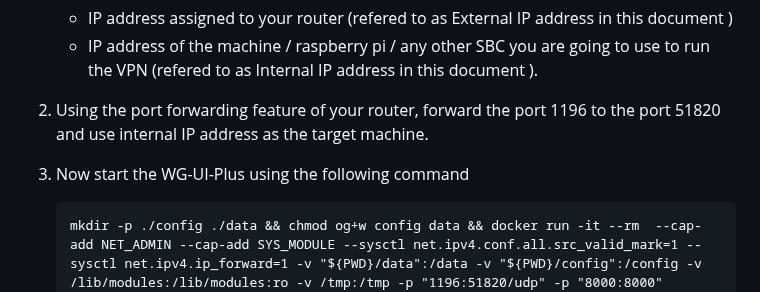
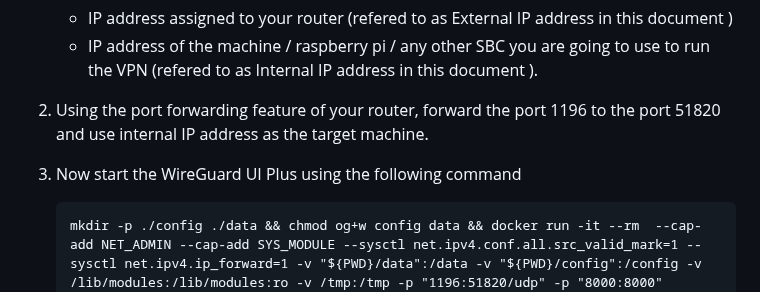
Before and after one commit to vijaygill/wg-ui-plus, a Markdown page: README.md, the part around the change. Rendered like a GitHub page.

````diff
--- a/README.md
+++ b/README.md
@@ -37,7 +37,7 @@ You can set up your own VPN in a few minutes by following the following steps:
    * IP address assigned to your router (refered to as External IP address in this document )
    * IP address of the machine / raspberry pi / any other SBC you are going to use to run the VPN (refered to as Internal IP address in this document ).
 2. Using the port forwarding feature of your router, forward the port 1196 to the port 51820 and use internal IP address as the target machine.
-3. Now start the WG-UI-Plus using the following command
+3. Now start the WireGuard UI Plus using the following command
    ```
    mkdir -p ./config ./data && chmod og+w config data && docker run -it --rm  --cap-add NET_ADMIN --cap-add SYS_MODULE --sysctl net.ipv4.conf.all.src_valid_mark=1 --sysctl net.ipv4.ip_forward=1 -v "${PWD}/data":/data -v "${PWD}/config":/config -v /lib/modules:/lib/modules:ro -v /tmp:/tmp -p "1196:51820/udp" -p "8000:8000" ghcr.io/vijaygill/wg-ui-plus:dev
    ```
````
